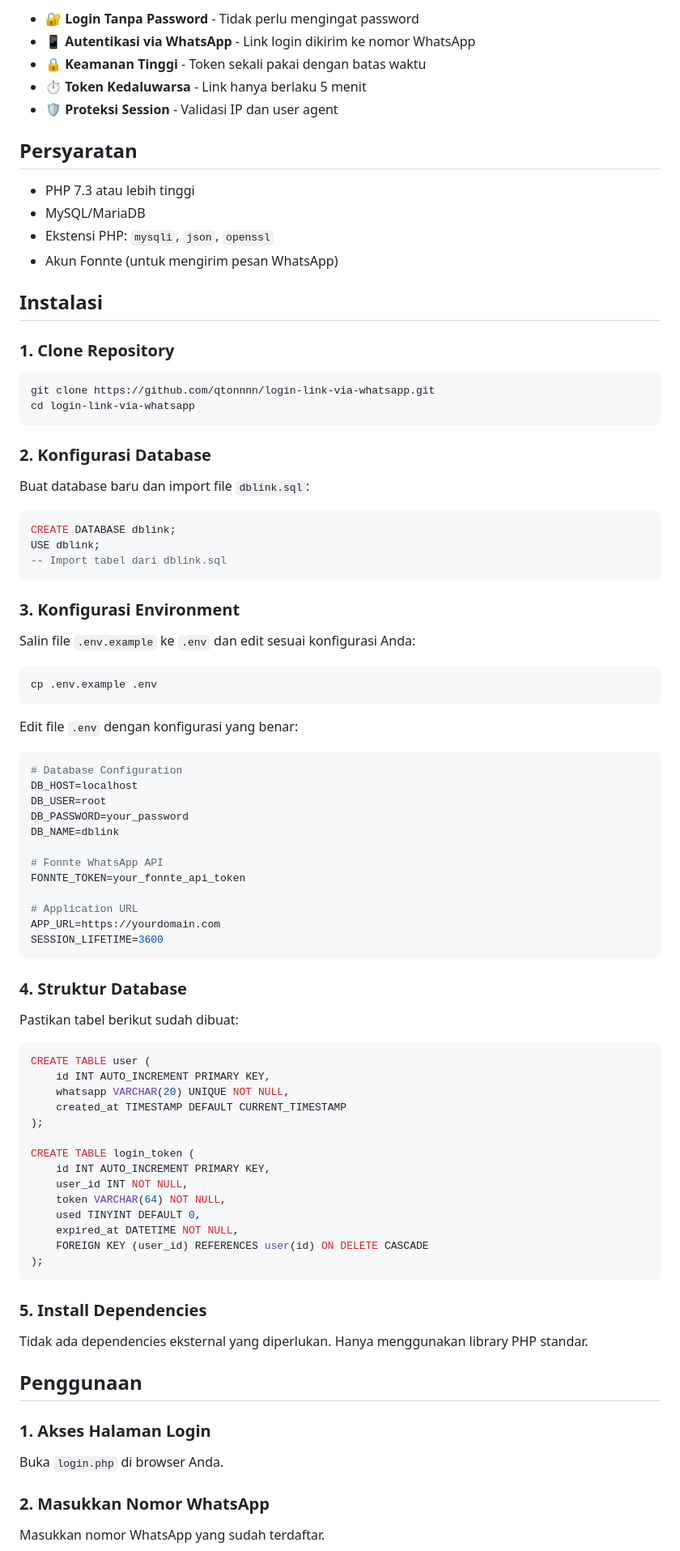
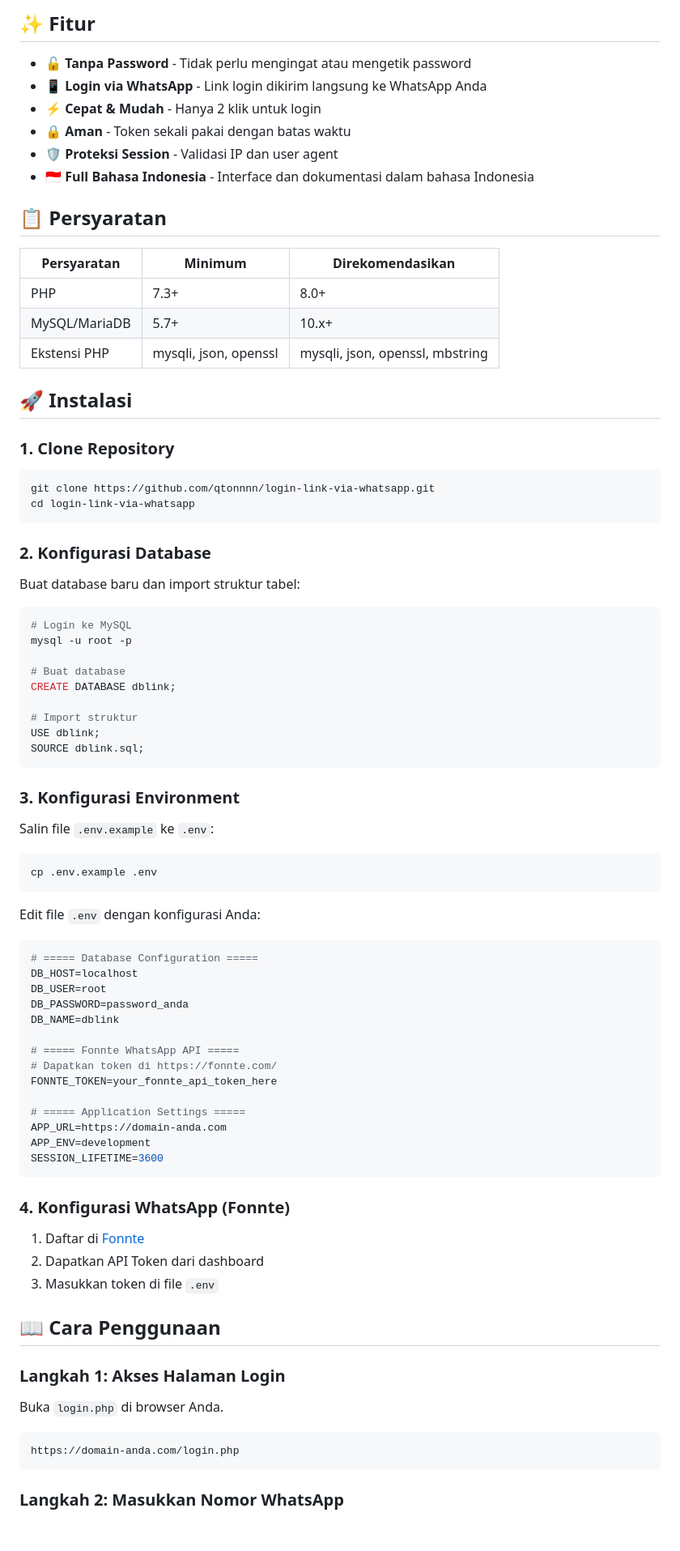
Before and after one commit to qtonnnn/login-link-via-whatsapp, a Markdown page: README.md, the part around one of its changes. Shown at 81% size. Drawn GitHub-style; blank space fills up the shorter version.

Commit message:
Update README with complete documentation

````diff
--- a/README.md
+++ b/README.md
@@ -6,18 +7,22 @@ Sistem autentikasi login tanpa password yang menggunakan link login yang dikirim
 
-- 🔐 **Login Tanpa Password** - Tidak perlu mengingat password
-- 📱 **Autentikasi via WhatsApp** - Link login dikirim ke nomor WhatsApp
-- 🔒 **Keamanan Tinggi** - Token sekali pakai dengan batas waktu
-- ⏱️ **Token Kedaluwarsa** - Link hanya berlaku 5 menit
+## ✨ Fitur
+
+- 🔓 **Tanpa Password** - Tidak perlu mengingat atau mengetik password
+- 📱 **Login via WhatsApp** - Link login dikirim langsung ke WhatsApp Anda
+- ⚡ **Cepat & Mudah** - Hanya 2 klik untuk login
+- 🔒 **Aman** - Token sekali pakai dengan batas waktu
 - 🛡️ **Proteksi Session** - Validasi IP dan user agent
+- 🇮🇩 **Full Bahasa Indonesia** - Interface dan dokumentasi dalam bahasa Indonesia
 
-## Persyaratan
+## 📋 Persyaratan
 
-- PHP 7.3 atau lebih tinggi
-- MySQL/MariaDB
-- Ekstensi PHP: `mysqli`, `json`, `openssl`
-- Akun Fonnte (untuk mengirim pesan WhatsApp)
+| Persyaratan | Minimum | Direkomendasikan |
+|-------------|---------|------------------|
+| PHP | 7.3+ | 8.0+ |
+| MySQL/MariaDB | 5.7+ | 10.x+ |
+| Ekstensi PHP | mysqli, json, openssl | mysqli, json, openssl, mbstring |
 
-## Instalasi
+## 🚀 Instalasi
 
 ### 1. Clone Repository
 
@@ -28,71 +33,62 @@ cd login-link-via-whatsapp
 
 ### 2. Konfigurasi Database
 
-Buat database baru dan import file `dblink.sql`:
+Buat database baru dan import struktur tabel:
 
-```sql
+```bash
+# Login ke MySQL
+mysql -u root -p
+
+# Buat database
 CREATE DATABASE dblink;
+
+# Import struktur
 USE dblink;
--- Import tabel dari dblink.sql
+SOURCE dblink.sql;
 ```
 
 ### 3. Konfigurasi Environment
 
-Salin file `.env.example` ke `.env` dan edit sesuai konfigurasi Anda:
+Salin file `.env.example` ke `.env`:
 
 ```bash
 cp .env.example .env
 ```
 
-Edit file `.env` dengan konfigurasi yang benar:
+Edit file `.env` dengan konfigurasi Anda:
 
 ```env
-# Database Configuration
+# ===== Database Configuration =====
 DB_HOST=localhost
 DB_USER=root
-DB_PASSWORD=your_password
+DB_PASSWORD=password_anda
 DB_NAME=dblink
 
-# Fonnte WhatsApp API
-FONNTE_TOKEN=your_fonnte_api_token
+# ===== Fonnte WhatsApp API =====
+# Dapatkan token di https://fonnte.com/
+FONNTE_TOKEN=your_fonnte_api_token_here
 
-# Application URL
-APP_URL=https://yourdomain.com
+# ===== Application Settings =====
+APP_URL=https://domain-anda.com
+APP_ENV=development
 SESSION_LIFETIME=3600
 ```
 
-### 4. Struktur Database
+### 4. Konfigurasi WhatsApp (Fonnte)
 
-Pastikan tabel berikut sudah dibuat:
+1. Daftar di [Fonnte](https://fonnte.com/)
+2. Dapatkan API Token dari dashboard
+3. Masukkan token di file `.env`
 
-```sql
-CREATE TABLE user (
-    id INT AUTO_INCREMENT PRIMARY KEY,
-    whatsapp VARCHAR(20) UNIQUE NOT NULL,
-    created_at TIMESTAMP DEFAULT CURRENT_TIMESTAMP
-);
+## 📖 Cara Penggunaan
 
-CREATE TABLE login_token (
-    id INT AUTO_INCREMENT PRIMARY KEY,
-    user_id INT NOT NULL,
-    token VARCHAR(64) NOT NULL,
-    used TINYINT DEFAULT 0,
-    expired_at DATETIME NOT NULL,
-    FOREIGN KEY (user_id) REFERENCES user(id) ON DELETE CASCADE
-);
-```
-
-### 5. Install Dependencies
-
-Tidak ada dependencies eksternal yang diperlukan. Hanya menggunakan library PHP standar.
-
-## Penggunaan
-
-### 1. Akses Halaman Login
+### Langkah 1: Akses Halaman Login
 
 Buka `login.php` di browser Anda.
 
-### 2. Masukkan Nomor WhatsApp
+```
+https://domain-anda.com/login.php
+```
 
-Masukkan nomor WhatsApp yang sudah terdaftar.
+### Langkah 2: Masukkan Nomor WhatsApp
 
````
Also changed, not shown: other parts of README.md (+73 -53 lines).
